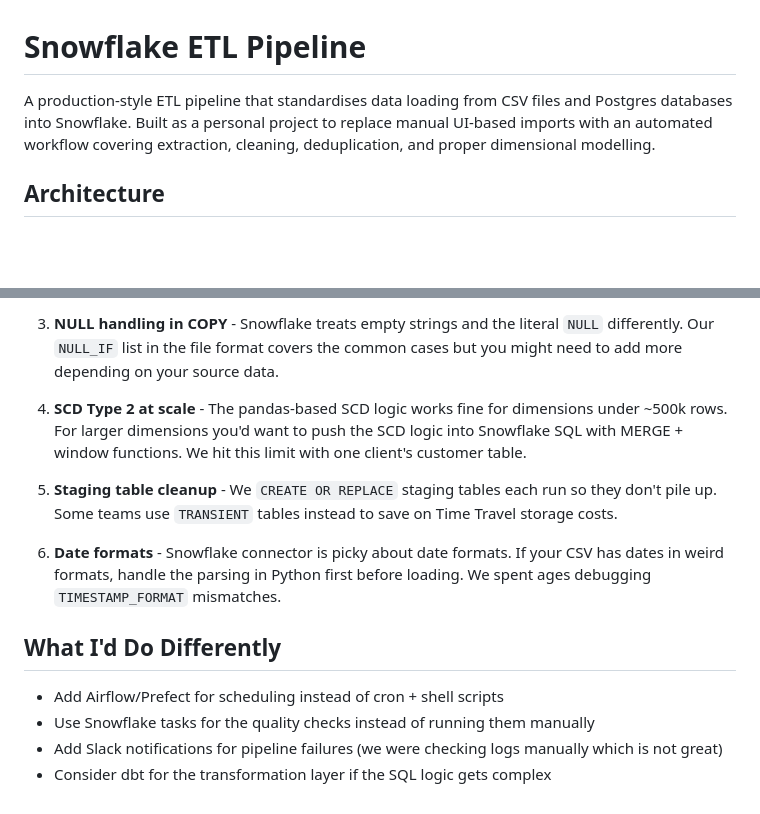
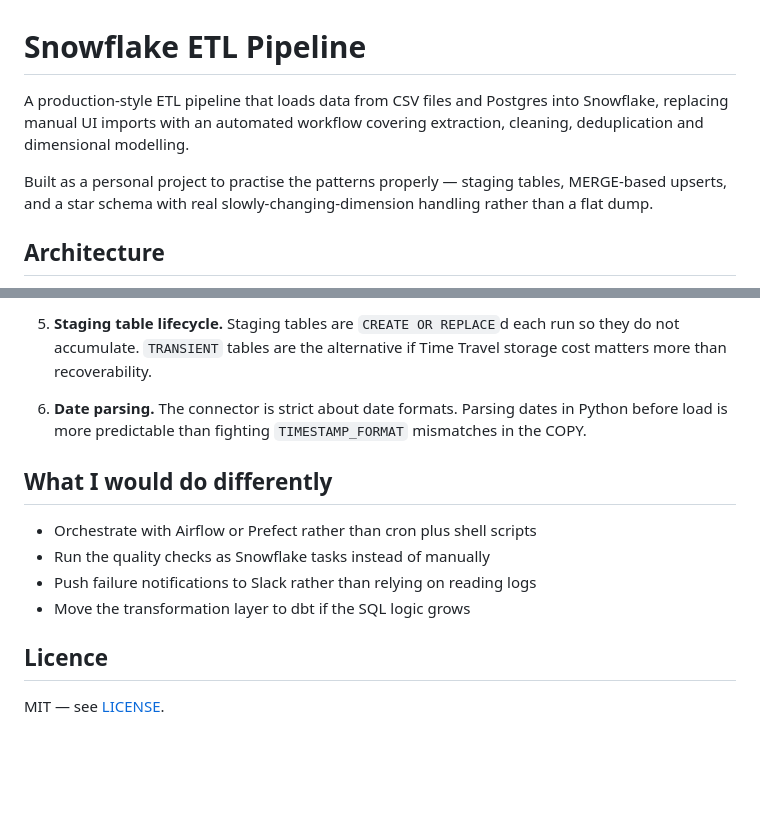
Before and after one commit to Vikrant892/snowflake-etl-pipeline, a Markdown page: README.md, 2 parts joined by grey strips. GitHub-like rendering; blank space fills up the shorter version.

```diff
--- a/README.md
+++ b/README.md
@@ -1,6 +1,8 @@
 # Snowflake ETL Pipeline
 
-A production-style ETL pipeline that standardises data loading from CSV files and Postgres databases into Snowflake. Built as a personal project to replace manual UI-based imports with an automated workflow covering extraction, cleaning, deduplication, and proper dimensional modelling.
+A production-style ETL pipeline that loads data from CSV files and Postgres into Snowflake, replacing manual UI imports with an automated workflow covering extraction, cleaning, deduplication and dimensional modelling.
+
+Built as a personal project to practise the patterns properly — staging tables, MERGE-based upserts, and a star schema with real slowly-changing-dimension handling rather than a flat dump.
 
 ## Architecture
 
@@ -113,15 +102,15 @@ Some Snowflake quirks that bit us:
 
-3. **NULL handling in COPY** - Snowflake treats empty strings and the literal `NULL` differently. Our `NULL_IF` list in the file format covers the common cases but you might need to add more depending on your source data.
+5. **Staging table lifecycle.** Staging tables are `CREATE OR REPLACE`d each run so they do not accumulate. `TRANSIENT` tables are the alternative if Time Travel storage cost matters more than recoverability.
 
-4. **SCD Type 2 at scale** - The pandas-based SCD logic works fine for dimensions under ~500k rows. For larger dimensions you'd want to push the SCD logic into Snowflake SQL with MERGE + window functions. We hit this limit with one client's customer table.
+6. **Date parsing.** The connector is strict about date formats. Parsing dates in Python before load is more predictable than fighting `TIMESTAMP_FORMAT` mismatches in the COPY.
 
-5. **Staging table cleanup** - We `CREATE OR REPLACE` staging tables each run so they don't pile up. Some teams use `TRANSIENT` tables instead to save on Time Travel storage costs.
+## What I would do differently
 
-6. **Date formats** - Snowflake connector is picky about date formats. If your CSV has dates in weird formats, handle the parsing in Python first before loading. We spent ages debugging `TIMESTAMP_FORMAT` mismatches.
+- Orchestrate with Airflow or Prefect rather than cron plus shell scripts
+- Run the quality checks as Snowflake tasks instead of manually
+- Push failure notifications to Slack rather than relying on reading logs
+- Move the transformation layer to dbt if the SQL logic grows
 
-## What I'd Do Differently
+## Licence
 
-- Add Airflow/Prefect for scheduling instead of cron + shell scripts
-- Use Snowflake tasks for the quality checks instead of running them manually
-- Add Slack notifications for pipeline failures (we were checking logs manually which is not great)
-- Consider dbt for the transformation layer if the SQL logic gets complex
+MIT — see [LICENSE](LICENSE).
```
Also changed, not shown: other parts of README.md (+55 -68 lines).
